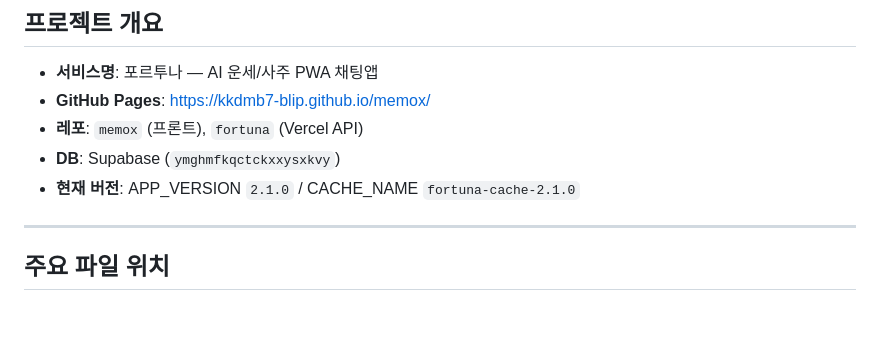
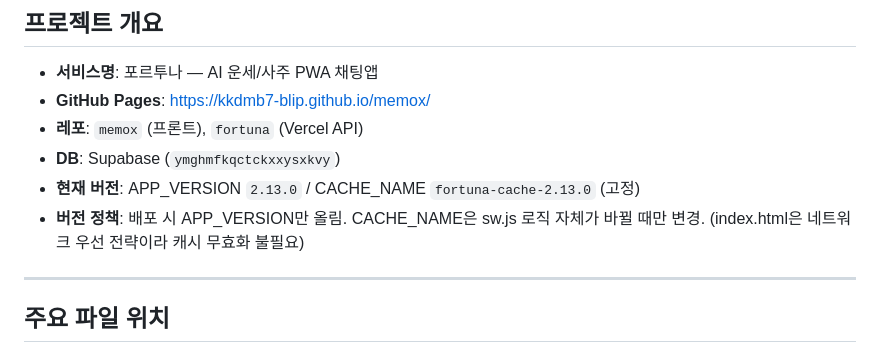
Before and after one commit to kkdmb7-blip/memox, a Markdown page: CLAUDE.md, the part around the change. Rendered like a GitHub page; blank space fills up the shorter version.

Commit message:
docs: 버전 정책 변경 - CACHE_NAME 고정, APP_VERSION만 올리기

```diff
--- a/CLAUDE.md
+++ b/CLAUDE.md
@@ -9,7 +9,8 @@
 - **GitHub Pages**: https://kkdmb7-blip.github.io/memox/
 - **레포**: `memox` (프론트), `fortuna` (Vercel API)
 - **DB**: Supabase (`ymghmfkqctckxxysxkvy`)
-- **현재 버전**: APP_VERSION `2.1.0` / CACHE_NAME `fortuna-cache-2.1.0`
+- **현재 버전**: APP_VERSION `2.13.0` / CACHE_NAME `fortuna-cache-2.13.0` (고정)
+- **버전 정책**: 배포 시 APP_VERSION만 올림. CACHE_NAME은 sw.js 로직 자체가 바뀔 때만 변경. (index.html은 네트워크 우선 전략이라 캐시 무효화 불필요)
 
 ---
 
```
